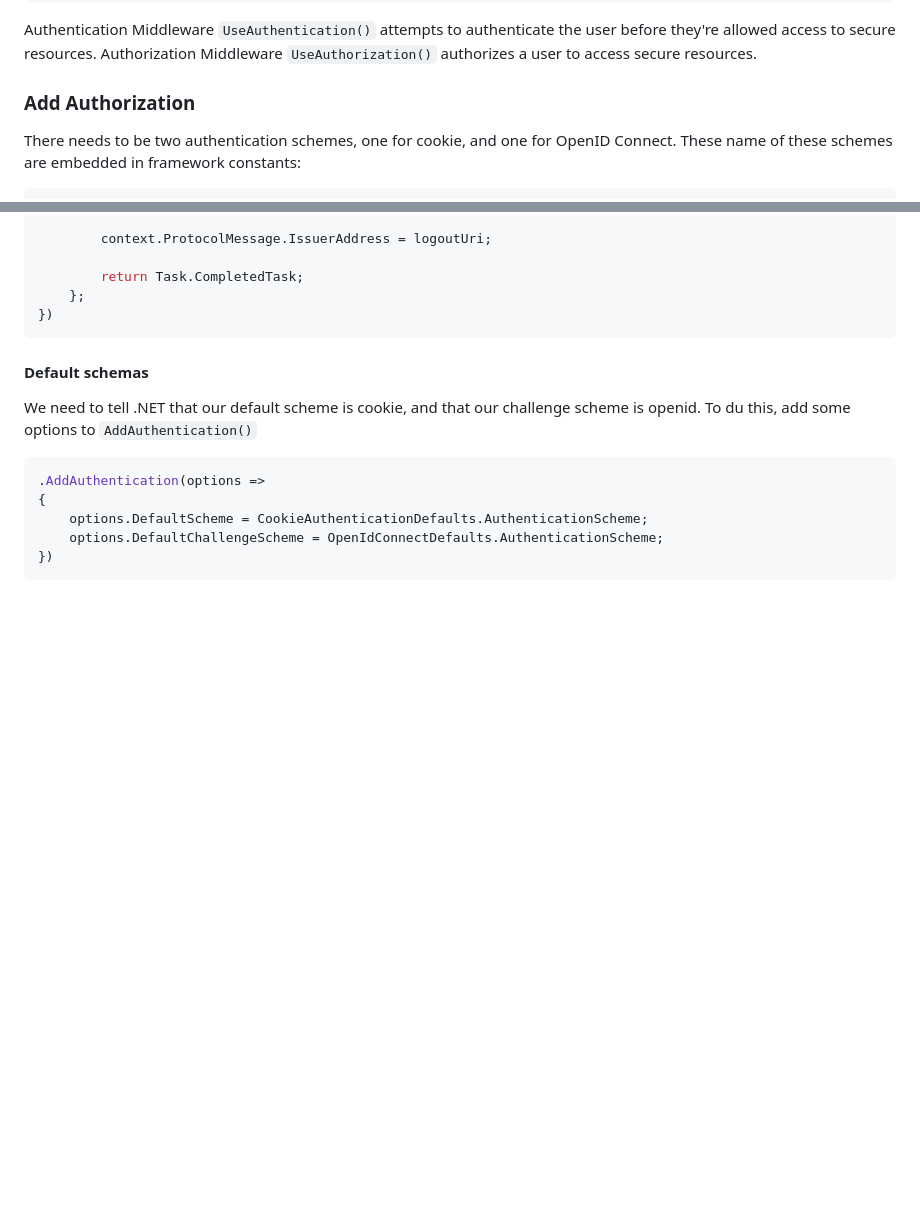
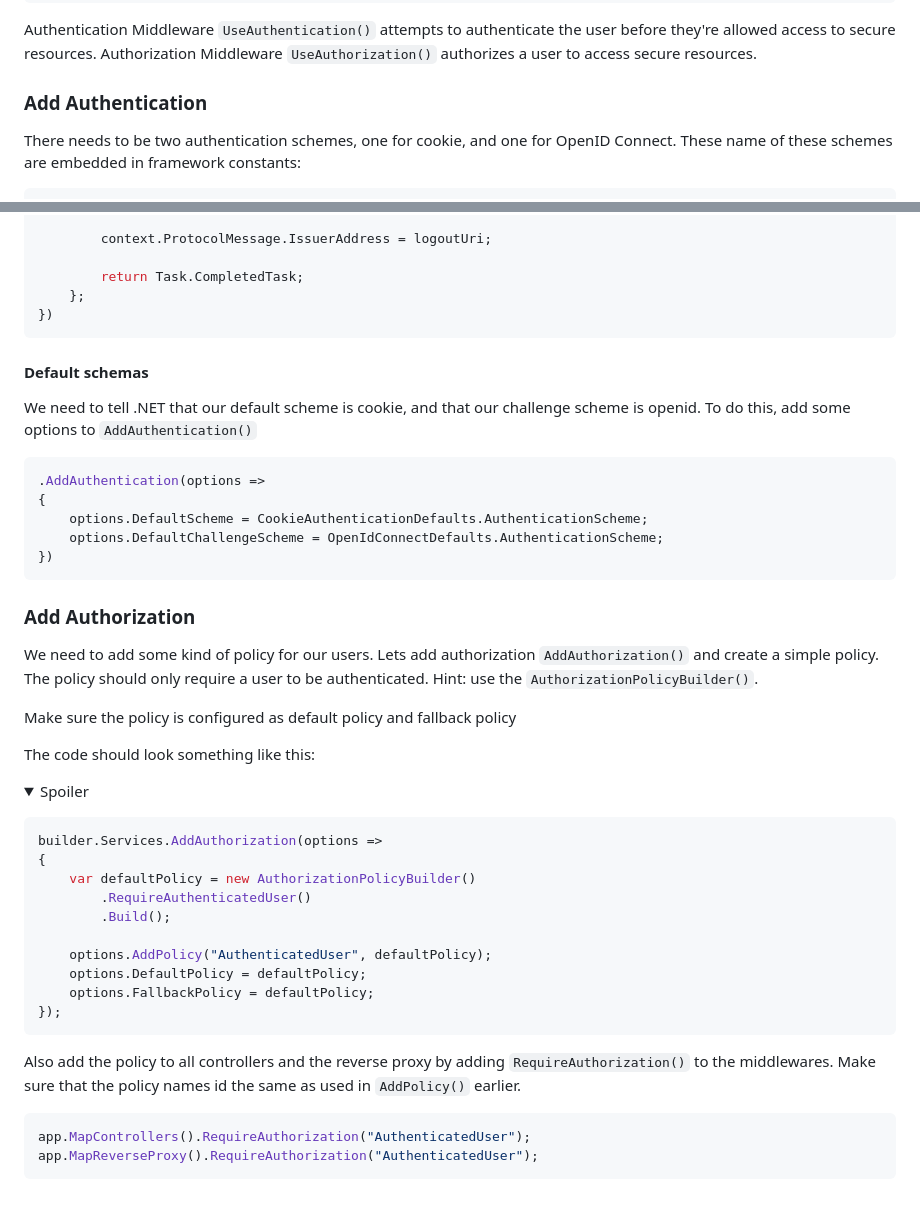
Before and after one commit to Omegapoint-Norge-Academy/oidc, a Markdown page: README.md, 2 parts joined by grey strips. GitHub-like rendering; folded sections open; blank space fills up the shorter version.

Commit message:
add policy guide

````diff
--- a/README.md
+++ b/README.md
@@ -19,7 +19,7 @@ app.UseAuthorization();
 Authentication Middleware `UseAuthentication()` attempts to authenticate the user before they're allowed access to secure resources.
 Authorization Middleware `UseAuthorization()` authorizes a user to access secure resources.
 
-### Add Authorization
+### Add Authentication
 There needs to be two authentication schemes, one for cookie, and one for OpenID Connect.
 These name of these schemes are embedded in framework constants:
 ``` csharp
@@ -199,7 +199,7 @@ When all this is added, the code should look like this:
 
 #### Default schemas
 We need to tell .NET that our default scheme is cookie, and that our challenge scheme is openid.
-To du this, add some options to `AddAuthentication()`
+To do this, add some options to `AddAuthentication()`
 ``` csharp
 .AddAuthentication(options =>
 {
@@ -207,3 +207,38 @@ To du this, add some options to `AddAuthentication()`
     options.DefaultChallengeScheme = OpenIdConnectDefaults.AuthenticationScheme;
 })
 ```
+
+### Add Authorization
+We need to add some kind of policy for our users.
+Lets add authorization `AddAuthorization()` and create a simple policy.
+The policy should only require a user to be authenticated.
+Hint: use the `AuthorizationPolicyBuilder()`.
+
+Make sure the policy is configured as default policy and fallback policy
+
+The code should look something like this:
+<details>
+<summary>Spoiler</summary>
+<p>
+
+``` csharp
+builder.Services.AddAuthorization(options =>
+{
+    var defaultPolicy = new AuthorizationPolicyBuilder()
+        .RequireAuthenticatedUser()
+        .Build();
+
+    options.AddPolicy("AuthenticatedUser", defaultPolicy);
+    options.DefaultPolicy = defaultPolicy;
+    options.FallbackPolicy = defaultPolicy;
+});
+```
+</p>
+</details>
+
+Also add the policy to all controllers and the reverse proxy by adding `RequireAuthorization()` to the middlewares.
+Make sure that the policy names id the same as used in `AddPolicy()` earlier.
+``` csharp
+app.MapControllers().RequireAuthorization("AuthenticatedUser");
+app.MapReverseProxy().RequireAuthorization("AuthenticatedUser");
+```
````
